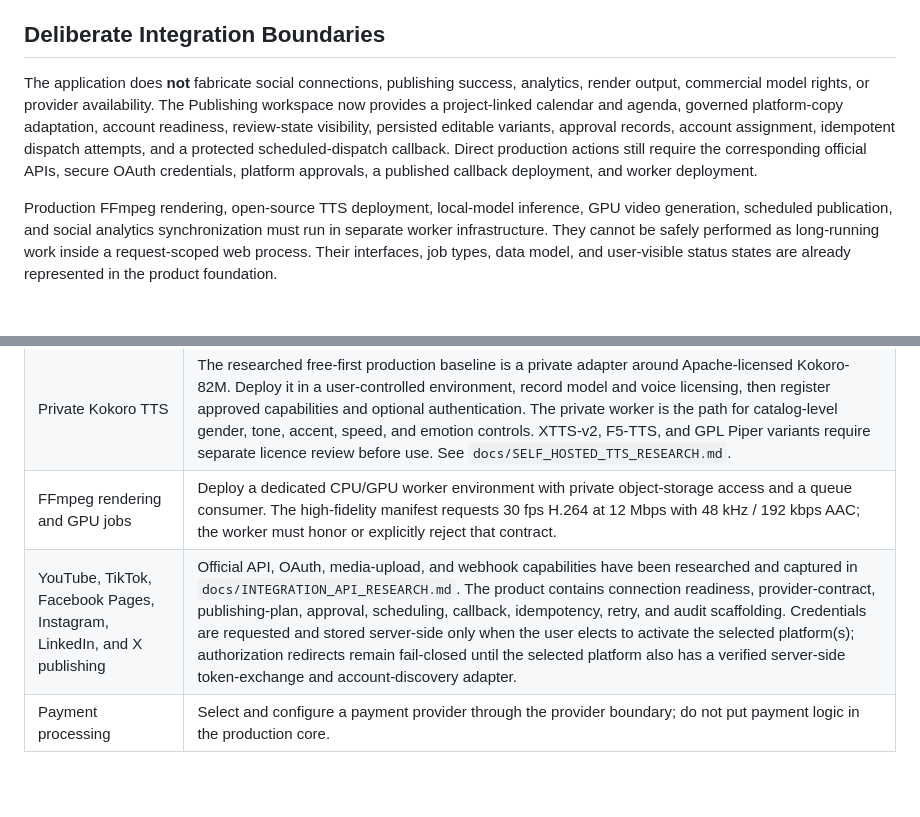
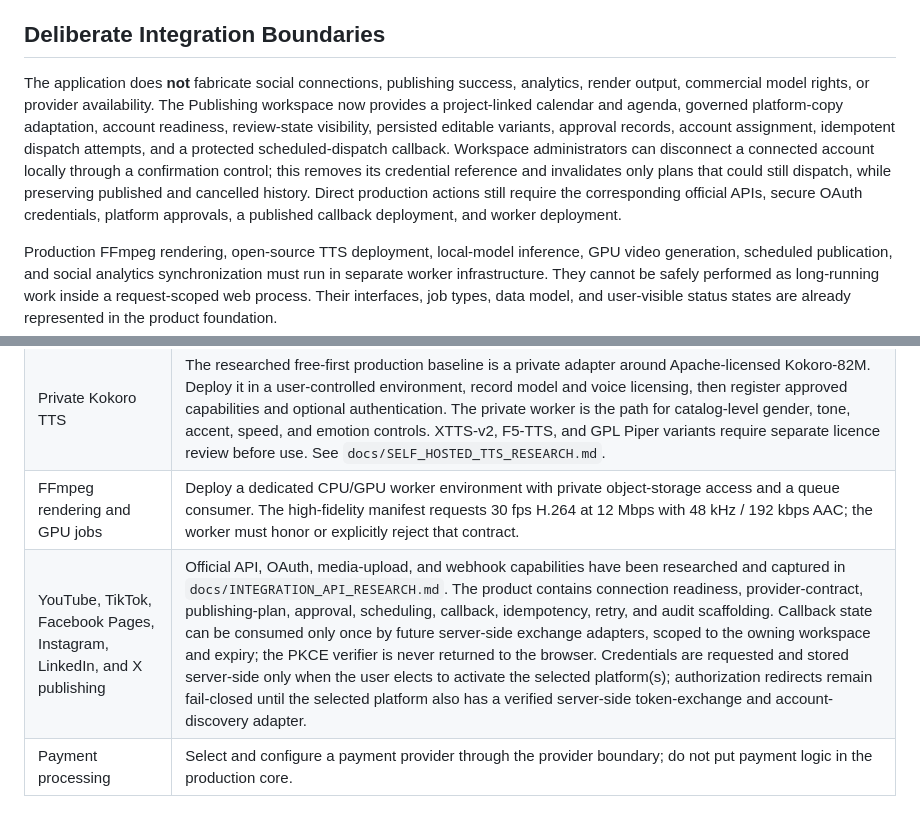
Before and after one commit to Kevin-boss/Kevin-boss, a Markdown page: docs/IMPLEMENTATION_STATUS.md, 2 parts joined by grey strips. GitHub-like rendering; blank space fills up the shorter version.

Commit message:
Checkpoint: Updates implementation-status documentation to capture the administrator-controlled local disconnect behavior, preservation of terminal publishing history, and future server-only callback-state consumption with no browser PKCE exposure. The prior full validation remains green: TypeScript, 39 Vitest files with 145 tests, and production build.

```diff
--- a/docs/IMPLEMENTATION_STATUS.md
+++ b/docs/IMPLEMENTATION_STATUS.md
@@ -10,7 +10,7 @@ The user interface includes a responsive dark/light production shell, workspace
 
 ## Deliberate Integration Boundaries
 
-The application does **not** fabricate social connections, publishing success, analytics, render output, commercial model rights, or provider availability. The Publishing workspace now provides a project-linked calendar and agenda, governed platform-copy adaptation, account readiness, review-state visibility, persisted editable variants, approval records, account assignment, idempotent dispatch attempts, and a protected scheduled-dispatch callback. Direct production actions still require the corresponding official APIs, secure OAuth credentials, platform approvals, a published callback deployment, and worker deployment.
+The application does **not** fabricate social connections, publishing success, analytics, render output, commercial model rights, or provider availability. The Publishing workspace now provides a project-linked calendar and agenda, governed platform-copy adaptation, account readiness, review-state visibility, persisted editable variants, approval records, account assignment, idempotent dispatch attempts, and a protected scheduled-dispatch callback. Workspace administrators can disconnect a connected account locally through a confirmation control; this removes its credential reference and invalidates only plans that could still dispatch, while preserving published and cancelled history. Direct production actions still require the corresponding official APIs, secure OAuth credentials, platform approvals, a published callback deployment, and worker deployment.
 
 Production FFmpeg rendering, open-source TTS deployment, local-model inference, GPU video generation, scheduled publication, and social analytics synchronization must run in separate worker infrastructure. They cannot be safely performed as long-running work inside a request-scoped web process. Their interfaces, job types, data model, and user-visible status states are already represented in the product foundation.
 
@@ -25,7 +25,7 @@ Production FFmpeg rendering, open-source TTS deployment, local-model inference,
 | Public TTS and open-weight models | The official Hugging Face InferenceClient path is implemented for approved public-provider voices using the validated server-side `HF_TOKEN`. It normalizes audio, persists a tenant-scoped asset, and retains free-first and verified-consent checks. Public output is treated as the model default and does not expose private voice controls. See `docs/CREDENTIAL_REQUIREMENTS.md`. |
 | Private Kokoro TTS | The researched free-first production baseline is a private adapter around Apache-licensed Kokoro-82M. Deploy it in a user-controlled environment, record model and voice licensing, then register approved capabilities and optional authentication. The private worker is the path for catalog-level gender, tone, accent, speed, and emotion controls. XTTS-v2, F5-TTS, and GPL Piper variants require separate licence review before use. See `docs/SELF_HOSTED_TTS_RESEARCH.md`. |
 | FFmpeg rendering and GPU jobs | Deploy a dedicated CPU/GPU worker environment with private object-storage access and a queue consumer. The high-fidelity manifest requests 30 fps H.264 at 12 Mbps with 48 kHz / 192 kbps AAC; the worker must honor or explicitly reject that contract. |
-| YouTube, TikTok, Facebook Pages, Instagram, LinkedIn, and X publishing | Official API, OAuth, media-upload, and webhook capabilities have been researched and captured in `docs/INTEGRATION_API_RESEARCH.md`. The product contains connection readiness, provider-contract, publishing-plan, approval, scheduling, callback, idempotency, retry, and audit scaffolding. Credentials are requested and stored server-side only when the user elects to activate the selected platform(s); authorization redirects remain fail-closed until the selected platform also has a verified server-side token-exchange and account-discovery adapter. |
+| YouTube, TikTok, Facebook Pages, Instagram, LinkedIn, and X publishing | Official API, OAuth, media-upload, and webhook capabilities have been researched and captured in `docs/INTEGRATION_API_RESEARCH.md`. The product contains connection readiness, provider-contract, publishing-plan, approval, scheduling, callback, idempotency, retry, and audit scaffolding. Callback state can be consumed only once by future server-side exchange adapters, scoped to the owning workspace and expiry; the PKCE verifier is never returned to the browser. Credentials are requested and stored server-side only when the user elects to activate the selected platform(s); authorization redirects remain fail-closed until the selected platform also has a verified server-side token-exchange and account-discovery adapter. |
 | Payment processing | Select and configure a payment provider through the provider boundary; do not put payment logic in the production core. |
 
 ## Download-first export scope
```
